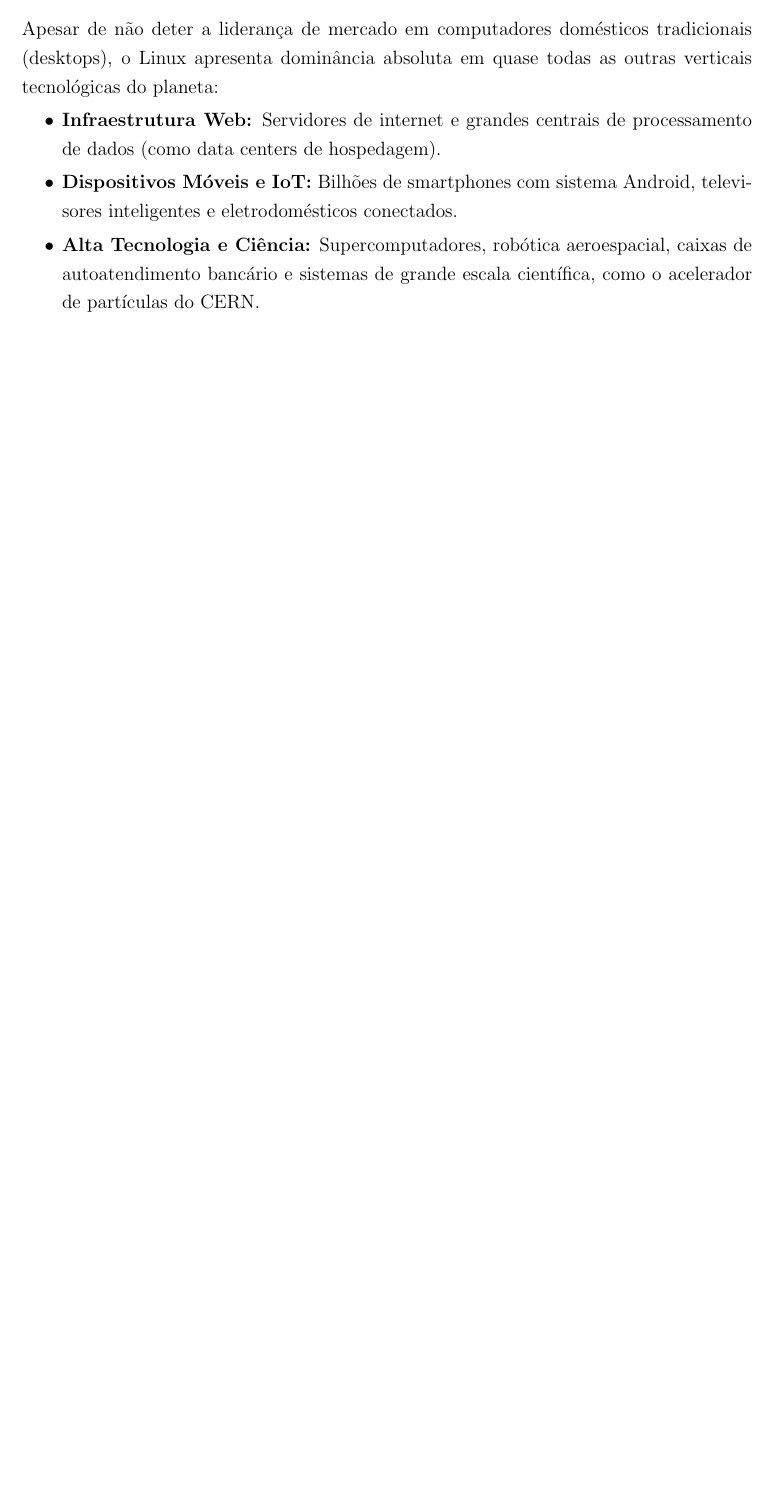
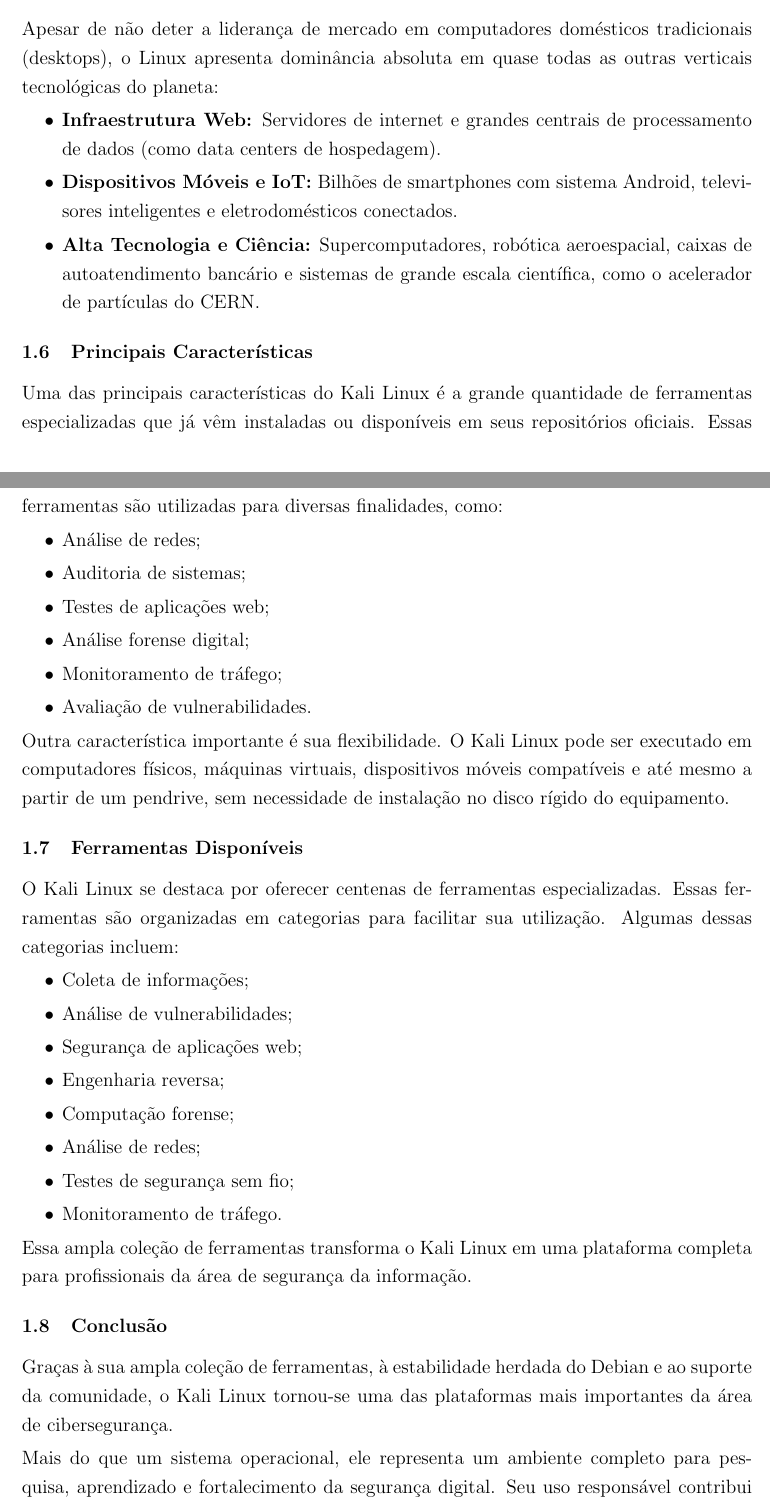
Before and after one commit to R-Kelvin/SistemasOperacionais, a LaTeX document (SistemasOperacionais.tex): part of page 5 of 5 before the commit and two parts of pages 5 and 6 of 6 after it, the two joined at a grey line, cut so that both start at the same text, the shorter picture padded with empty space. Compiled offline with pdfLaTeX.

Commit message:
Update SistemasOperacionais.tex

```diff
--- a/SistemasOperacionais.tex
+++ b/SistemasOperacionais.tex
@@ -160,6 +160,42 @@
     \item \textbf{Alta Tecnologia e Ciência:} Supercomputadores, robótica aeroespacial, caixas de autoatendimento bancário e sistemas de grande escala científica, como o acelerador de partículas do CERN.
 \end{itemize}
 
+\subsection{Principais Características}
 
+Uma das principais características do Kali Linux é a grande quantidade de ferramentas especializadas que já vêm instaladas ou disponíveis em seus repositórios oficiais. Essas ferramentas são utilizadas para diversas finalidades, como:
+
+\begin{itemize}
+\item Análise de redes;
+\item Auditoria de sistemas;
+\item Testes de aplicações web;
+\item Análise forense digital;
+\item Monitoramento de tráfego;
+\item Avaliação de vulnerabilidades.
+\end{itemize}
+
+Outra característica importante é sua flexibilidade. O Kali Linux pode ser executado em computadores físicos, máquinas virtuais, dispositivos móveis compatíveis e até mesmo a partir de um pendrive, sem necessidade de instalação no disco rígido do equipamento.
+
+\subsection{Ferramentas Disponíveis}
+
+O Kali Linux se destaca por oferecer centenas de ferramentas especializadas. Essas ferramentas são organizadas em categorias para facilitar sua utilização. Algumas dessas categorias incluem:
+
+\begin{itemize}
+\item Coleta de informações;
+\item Análise de vulnerabilidades;
+\item Segurança de aplicações web;
+\item Engenharia reversa;
+\item Computação forense;
+\item Análise de redes;
+\item Testes de segurança sem fio;
+\item Monitoramento de tráfego.
+\end{itemize}
+
+Essa ampla coleção de ferramentas transforma o Kali Linux em uma plataforma completa para profissionais da área de segurança da informação.
+
+\subsection{Conclusão}
+
+Graças à sua ampla coleção de ferramentas, à estabilidade herdada do Debian e ao suporte da comunidade, o Kali Linux tornou-se uma das plataformas mais importantes da área de cibersegurança.
+
+Mais do que um sistema operacional, ele representa um ambiente completo para pesquisa, aprendizado e fortalecimento da segurança digital. Seu uso responsável contribui para a identificação e correção de vulnerabilidades, promovendo ambientes computacionais mais seguros e preparados para enfrentar os desafios da segurança da informação contemporânea.
 
 \end{document}
```
